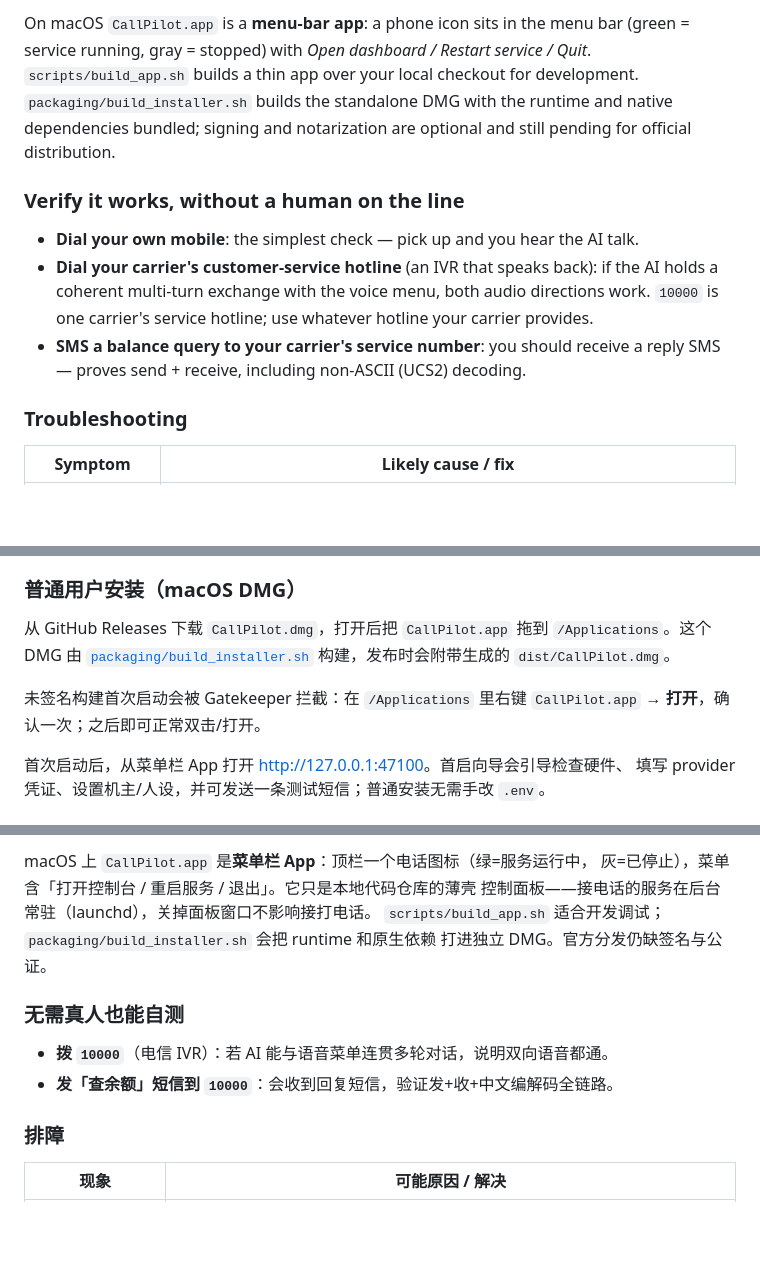
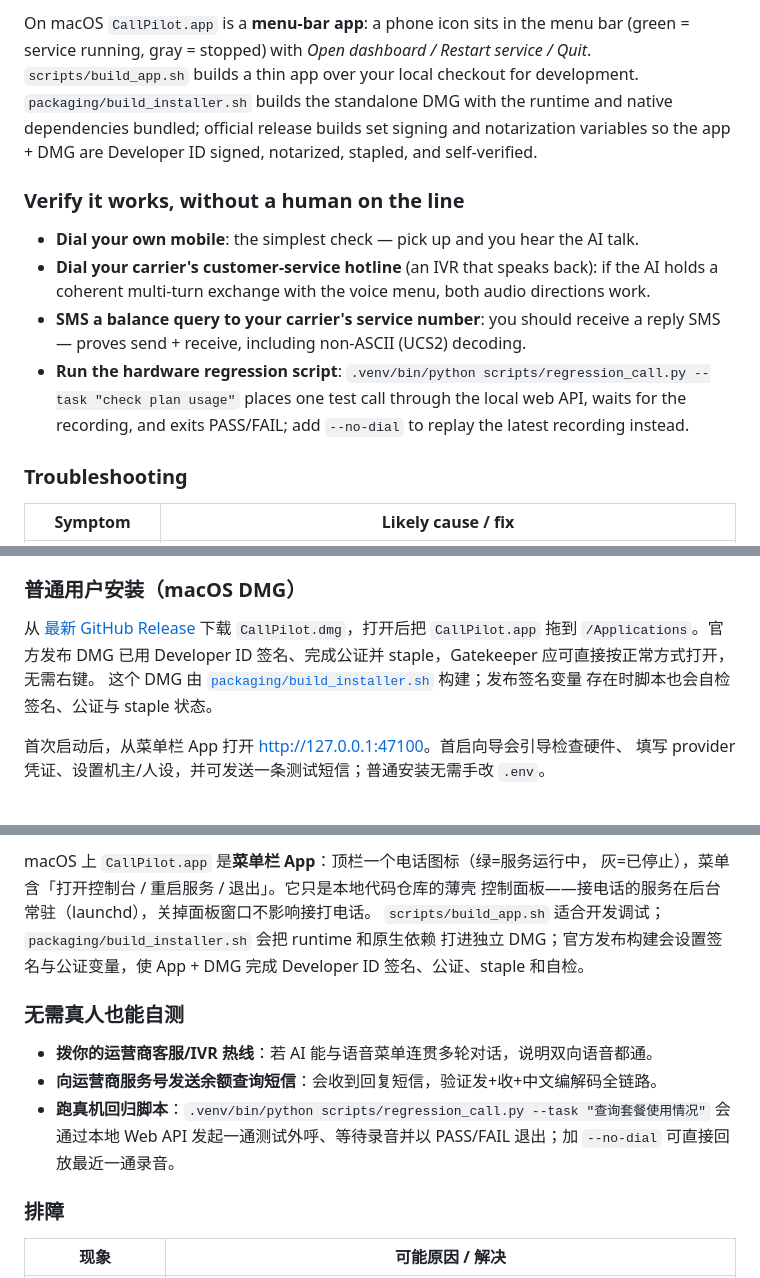
Before and after one commit to tianye1999/callpilot, a Markdown page: README.md, 3 parts joined by grey strips. GitHub-like rendering; blank space fills up the shorter version.

```diff
--- a/README.md
+++ b/README.md
@@ -185,17 +208,20 @@ On macOS `CallPilot.app` is a **menu-bar app**: a phone icon sits in the menu ba
 (green = service running, gray = stopped) with *Open dashboard / Restart service /
 Quit*. `scripts/build_app.sh` builds a thin app over your local checkout for
 development. `packaging/build_installer.sh` builds the standalone DMG with the
-runtime and native dependencies bundled; signing and notarization are optional
-and still pending for official distribution.
+runtime and native dependencies bundled; official release builds set signing and
+notarization variables so the app + DMG are Developer ID signed, notarized,
+stapled, and self-verified.
 
 ### Verify it works, without a human on the line
 
 - **Dial your own mobile**: the simplest check — pick up and you hear the AI talk.
 - **Dial your carrier's customer-service hotline** (an IVR that speaks back): if the AI
   holds a coherent multi-turn exchange with the voice menu, both audio directions work.
-  `10000` is one carrier's service hotline; use whatever hotline your carrier provides.
 - **SMS a balance query to your carrier's service number**: you should receive a reply
   SMS — proves send + receive, including non-ASCII (UCS2) decoding.
+- **Run the hardware regression script**: `.venv/bin/python scripts/regression_call.py --task "check plan usage"`
+  places one test call through the local web API, waits for the recording, and
+  exits PASS/FAIL; add `--no-dial` to replay the latest recording instead.
 
 ### Troubleshooting
 
@@ -288,12 +327,11 @@ macOS 没有 Quectel 厂商串口的原生设备，需先跑 USB→PTY 桥（`sc
 
 ### 普通用户安装（macOS DMG）
 
-从 GitHub Releases 下载 `CallPilot.dmg`，打开后把 `CallPilot.app` 拖到
-`/Applications`。这个 DMG 由 [`packaging/build_installer.sh`](packaging/build_installer.sh)
-构建，发布时会附带生成的 `dist/CallPilot.dmg`。
-
-未签名构建首次启动会被 Gatekeeper 拦截：在 `/Applications` 里右键
-`CallPilot.app` → **打开**，确认一次；之后即可正常双击/打开。
+从 [最新 GitHub Release](https://github.com/tianye1999/callpilot/releases/latest)
+下载 `CallPilot.dmg`，打开后把 `CallPilot.app` 拖到 `/Applications`。官方发布 DMG
+已用 Developer ID 签名、完成公证并 staple，Gatekeeper 应可直接按正常方式打开，无需右键。
+这个 DMG 由 [`packaging/build_installer.sh`](packaging/build_installer.sh) 构建；发布签名变量
+存在时脚本也会自检签名、公证与 staple 状态。
 
 首次启动后，从菜单栏 App 打开 <http://127.0.0.1:47100>。首启向导会引导检查硬件、
 填写 provider 凭证、设置机主/人设，并可发送一条测试短信；普通安装无需手改 `.env`。
@@ -369,12 +412,16 @@ macOS 上 `CallPilot.app` 是**菜单栏 App**：顶栏一个电话图标（绿=
 灰=已停止），菜单含「打开控制台 / 重启服务 / 退出」。它只是本地代码仓库的薄壳
 控制面板——接电话的服务在后台常驻（launchd），关掉面板窗口不影响接打电话。
 `scripts/build_app.sh` 适合开发调试；`packaging/build_installer.sh` 会把 runtime 和原生依赖
-打进独立 DMG。官方分发仍缺签名与公证。
+打进独立 DMG；官方发布构建会设置签名与公证变量，使 App + DMG 完成 Developer ID
+签名、公证、staple 和自检。
 
 ### 无需真人也能自测
 
-- **拨 `10000`**（电信 IVR）：若 AI 能与语音菜单连贯多轮对话，说明双向语音都通。
-- **发「查余额」短信到 `10000`**：会收到回复短信，验证发+收+中文编解码全链路。
+- **拨你的运营商客服/IVR 热线**：若 AI 能与语音菜单连贯多轮对话，说明双向语音都通。
+- **向运营商服务号发送余额查询短信**：会收到回复短信，验证发+收+中文编解码全链路。
+- **跑真机回归脚本**：`.venv/bin/python scripts/regression_call.py --task "查询套餐使用情况"`
+  会通过本地 Web API 发起一通测试外呼、等待录音并以 PASS/FAIL 退出；加 `--no-dial`
+  可直接回放最近一通录音。
 
 ### 排障
 
```
Also changed, not shown: other parts of README.md (+54 -13 lines).
